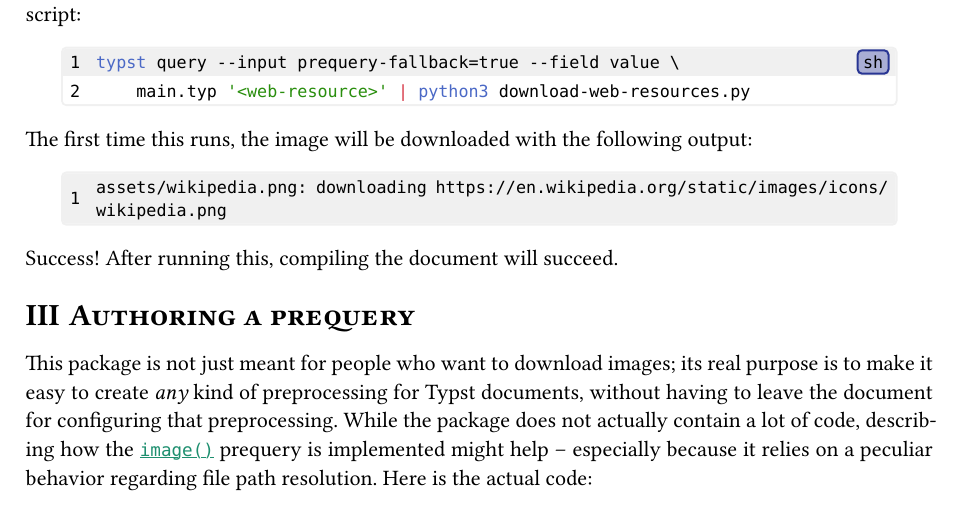
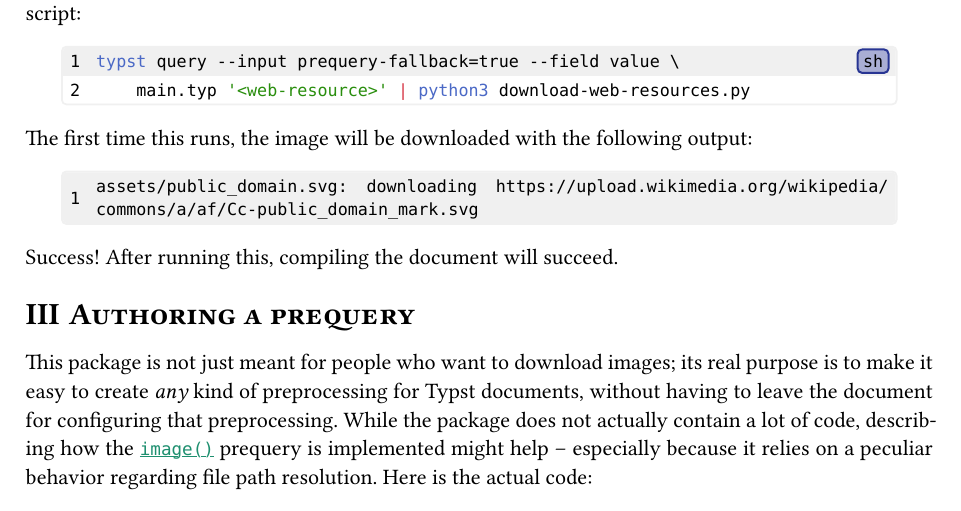
Before and after one commit to SillyFreak/typst-prequery, a Typst document (docs/manual.typ, which reads gallery/test.typ): part of page 4 of 6, cut so that both start at the same text. The pictures show the PDF file docs/manual.pdf that the author committed with the source.

Commit message:
replace Wikipedia logo with one in the public domain without trademarks attached

````diff
--- a/docs/manual.typ
+++ b/docs/manual.typ
@@ -85,8 +85,8 @@ typst query --input prequery-fallback=true --field value \
 This will output the following piece of JSON:
 
 ```json
-[{"url": "https://en.wikipedia.org/static/images/icons/wikipedia.png",
-  "path": "assets/wikipedia.png"}]
+[{"url": "https://upload.wikimedia.org/wikipedia/commons/a/af/Cc-public_domain_mark.svg",
+  "path": "assets/public_domain.svg"}]
 ```
 
 ... which can then be fed into a preprocessor. As mentioned, the gallery contains a Python script for processing this query output:
@@ -109,7 +109,7 @@ typst query --input prequery-fallback=true --field value \
 The first time this runs, the image will be downloaded with the following output:
 
 ```
-assets/wikipedia.png: downloading https://en.wikipedia.org/static/images/icons/wikipedia.png
+assets/public_domain.svg: downloading https://upload.wikimedia.org/wikipedia/commons/a/af/Cc-public_domain_mark.svg
 ```
 
 Success! After running this, compiling the document will succeed.
--- a/gallery/test.typ
+++ b/gallery/test.typ
@@ -8,5 +8,5 @@
 // #prequery.fallback.update(true)
 
 #prequery.image(
-  "https://en.wikipedia.org/static/images/icons/wikipedia.png",
-  "assets/wikipedia.png")
+  "https://upload.wikimedia.org/wikipedia/commons/a/af/Cc-public_domain_mark.svg",
+  "assets/public_domain.svg")
````
Also changed, not shown: docs/manual.pdf, gallery/test.pdf, 5 other files.
